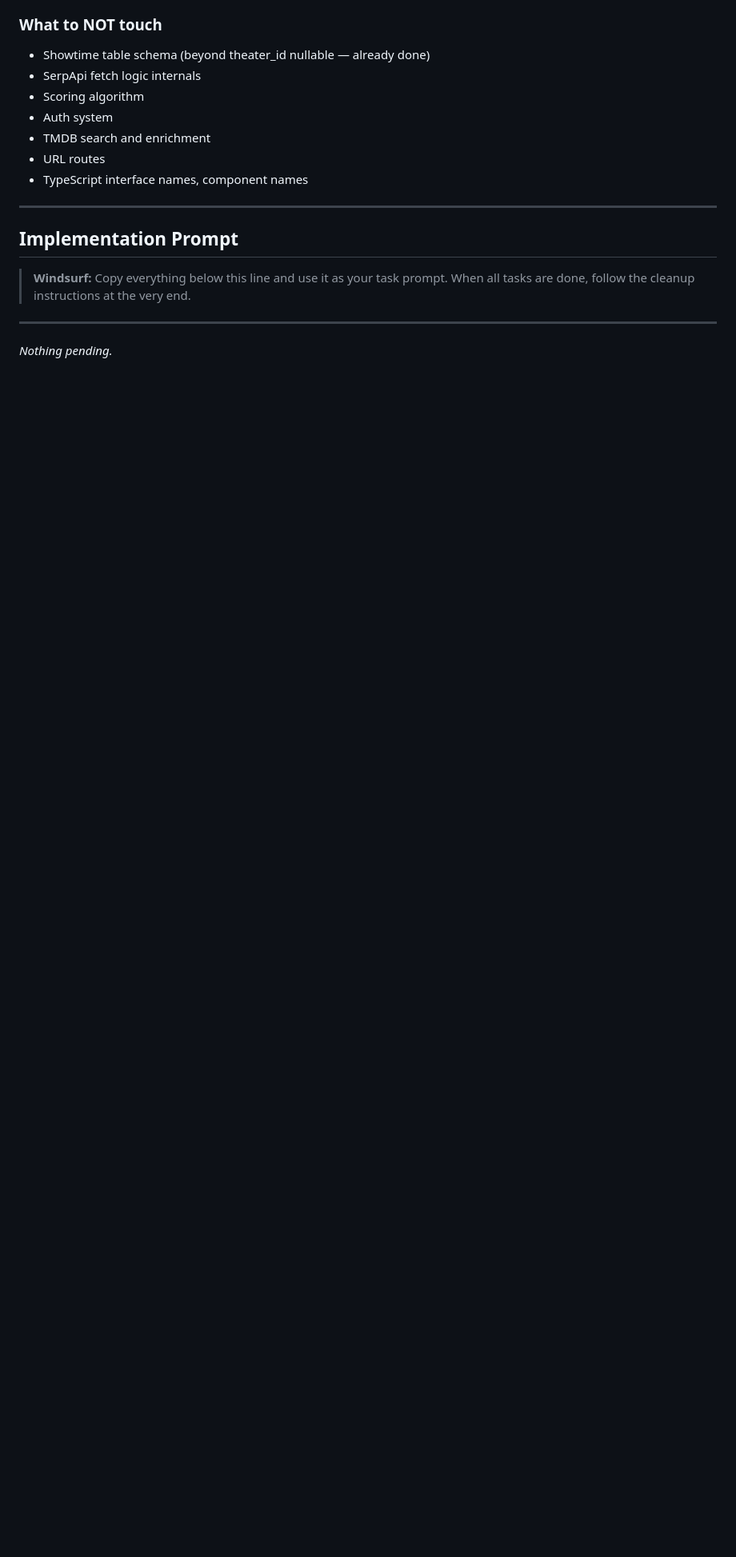
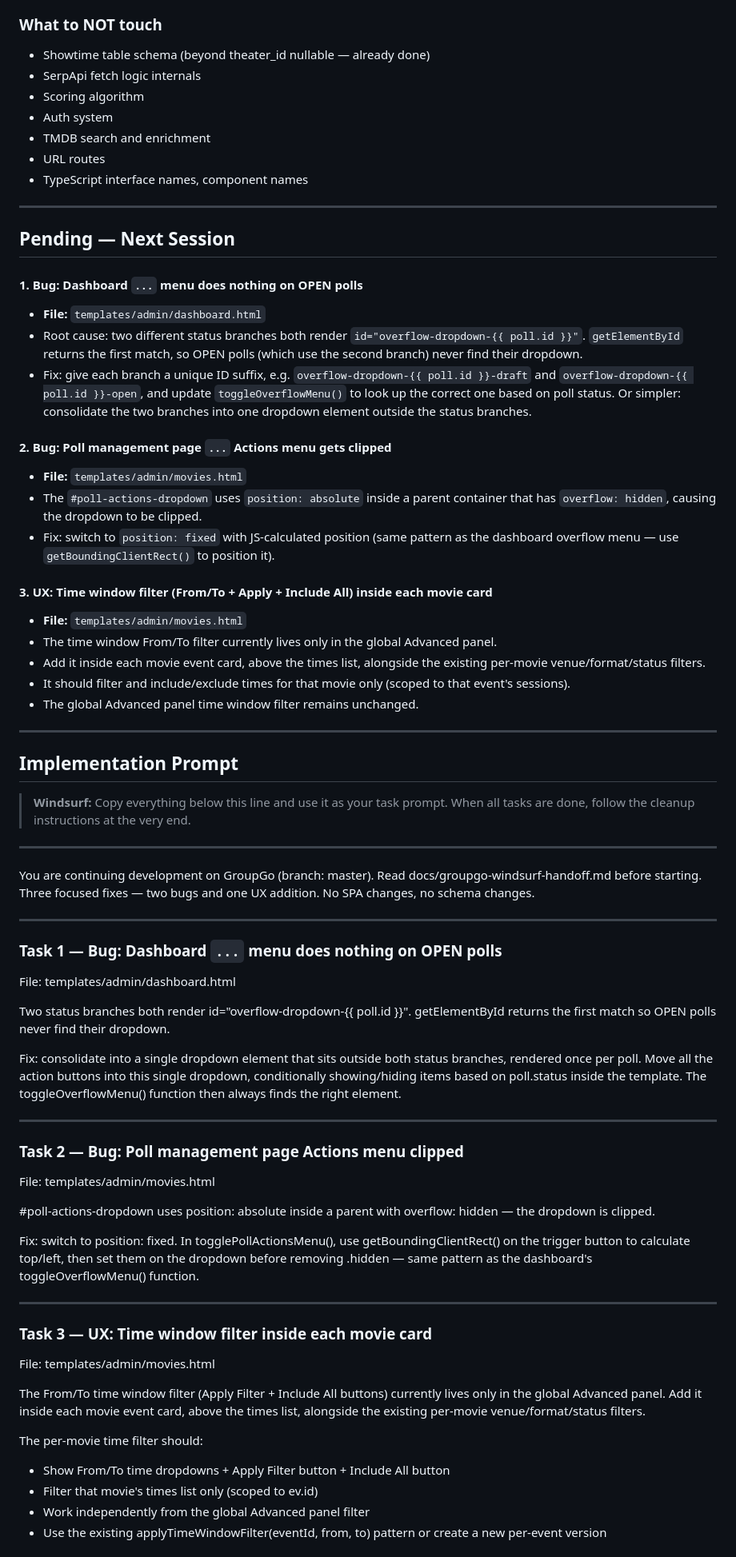
Before and after one commit to tonyperkins/groupgo, a Markdown page: docs/groupgo-windsurf-handoff.md, the part around one of its changes. Shown at 80% size. GitHub-like rendering; blank space fills up the shorter version.

Commit message:
docs: 3 pending fixes — dashboard menu bug, actions clipping, per-movie time filter

```diff
--- a/docs/groupgo-windsurf-handoff.md
+++ b/docs/groupgo-windsurf-handoff.md
@@ -561,6 +561,27 @@ ssh asperkins65@portainer.homelab.lan "docker cp /tmp/migrate.py groupgo:/tmp/mi
 
 ---
 
+## Pending — Next Session
+
+#### 1. Bug: Dashboard `...` menu does nothing on OPEN polls
+- **File:** `templates/admin/dashboard.html`
+- Root cause: two different status branches both render `id="overflow-dropdown-{{ poll.id }}"`. `getElementById` returns the first match, so OPEN polls (which use the second branch) never find their dropdown.
+- Fix: give each branch a unique ID suffix, e.g. `overflow-dropdown-{{ poll.id }}-draft` and `overflow-dropdown-{{ poll.id }}-open`, and update `toggleOverflowMenu()` to look up the correct one based on poll status. Or simpler: consolidate the two branches into one dropdown element outside the status branches.
+
+#### 2. Bug: Poll management page `...` Actions menu gets clipped
+- **File:** `templates/admin/movies.html`
+- The `#poll-actions-dropdown` uses `position: absolute` inside a parent container that has `overflow: hidden`, causing the dropdown to be clipped.
+- Fix: switch to `position: fixed` with JS-calculated position (same pattern as the dashboard overflow menu — use `getBoundingClientRect()` to position it).
+
+#### 3. UX: Time window filter (From/To + Apply + Include All) inside each movie card
+- **File:** `templates/admin/movies.html`
+- The time window From/To filter currently lives only in the global Advanced panel.
+- Add it inside each movie event card, above the times list, alongside the existing per-movie venue/format/status filters.
+- It should filter and include/exclude times for that movie only (scoped to that event's sessions).
+- The global Advanced panel time window filter remains unchanged.
+
+---
+
 ## Implementation Prompt
 
 > **Windsurf:** Copy everything below this line and use it as your task prompt.
@@ -568,4 +589,49 @@ ssh asperkins65@portainer.homelab.lan "docker cp /tmp/migrate.py groupgo:/tmp/mi
 
 ---
 
-_Nothing pending._
+You are continuing development on GroupGo (branch: master).
+Read docs/groupgo-windsurf-handoff.md before starting. Three focused fixes —
+two bugs and one UX addition. No SPA changes, no schema changes.
+
+---
+
+### Task 1 — Bug: Dashboard `...` menu does nothing on OPEN polls
+File: templates/admin/dashboard.html
+
+Two status branches both render id="overflow-dropdown-{{ poll.id }}".
+getElementById returns the first match so OPEN polls never find their dropdown.
+
+Fix: consolidate into a single dropdown element that sits outside both status
+branches, rendered once per poll. Move all the action buttons into this single
+dropdown, conditionally showing/hiding items based on poll.status inside the
+template. The toggleOverflowMenu() function then always finds the right element.
+
+---
+
+### Task 2 — Bug: Poll management page Actions menu clipped
+File: templates/admin/movies.html
+
+#poll-actions-dropdown uses position: absolute inside a parent with
+overflow: hidden — the dropdown is clipped.
+
+Fix: switch to position: fixed. In togglePollActionsMenu(), use
+getBoundingClientRect() on the trigger button to calculate top/left,
+then set them on the dropdown before removing .hidden — same pattern
+as the dashboard's toggleOverflowMenu() function.
+
+---
+
+### Task 3 — UX: Time window filter inside each movie card
+File: templates/admin/movies.html
+
+The From/To time window filter (Apply Filter + Include All buttons) currently
+lives only in the global Advanced panel. Add it inside each movie event card,
+above the times list, alongside the existing per-movie venue/format/status filters.
+
+The per-movie time filter should:
+- Show From/To time dropdowns + Apply Filter button + Include All button
+- Filter that movie's times list only (scoped to ev.id)
+- Work independently from the global Advanced panel filter
+- Use the existing applyTimeWindowFilter(eventId, from, to) pattern or
+  create a new per-event version
+
```
Also changed, not shown: other parts of docs/groupgo-windsurf-handoff.md (+13 -0 lines).
